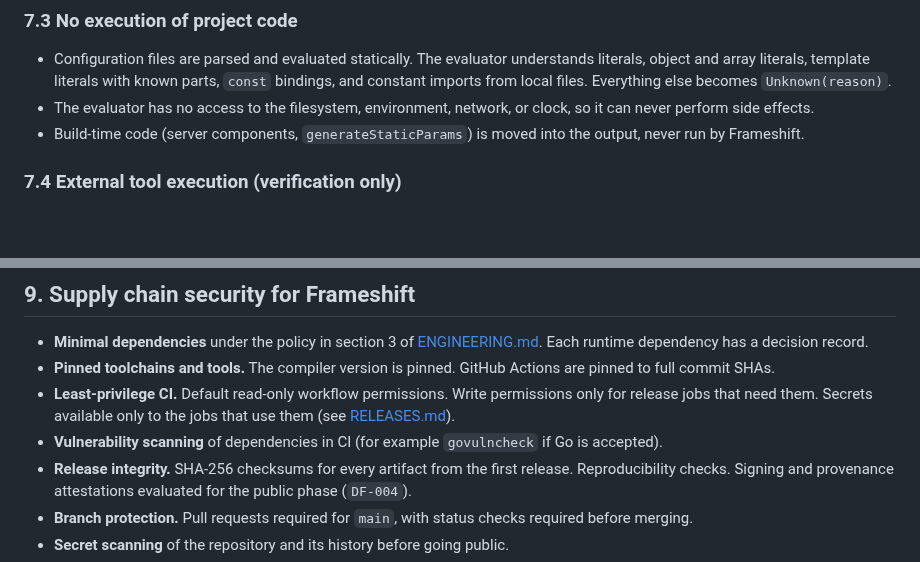
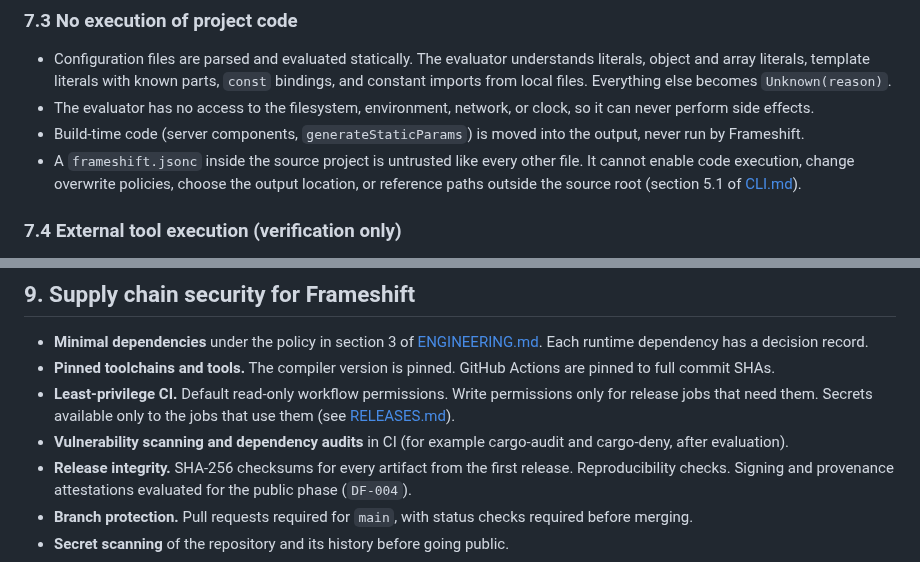
Before and after one commit to eiserv/frameshift, a Markdown page: docs/SECURITY.md, 2 parts joined by grey strips. GitHub-like rendering; blank space fills up the shorter version.

```diff
--- a/docs/SECURITY.md
+++ b/docs/SECURITY.md
@@ -107,6 +107,7 @@ There is no boundary to the network in Frameshift itself. A future optional mode
 - Configuration files are parsed and evaluated statically. The evaluator understands literals, object and array literals, template literals with known parts, `const` bindings, and constant imports from local files. Everything else becomes `Unknown(reason)`.
 - The evaluator has no access to the filesystem, environment, network, or clock, so it can never perform side effects.
 - Build-time code (server components, `generateStaticParams`) is moved into the output, never run by Frameshift.
+- A `frameshift.jsonc` inside the source project is untrusted like every other file. It cannot enable code execution, change overwrite policies, choose the output location, or reference paths outside the source root (section 5.1 of [CLI.md](CLI.md)).
 
 ### 7.4 External tool execution (verification only)
 
@@ -178,7 +179,7 @@ Deferred. If it is ever added, it is opt-in, sends minimal redacted context, nev
 - **Minimal dependencies** under the policy in section 3 of [ENGINEERING.md](ENGINEERING.md). Each runtime dependency has a decision record.
 - **Pinned toolchains and tools.** The compiler version is pinned. GitHub Actions are pinned to full commit SHAs.
 - **Least-privilege CI.** Default read-only workflow permissions. Write permissions only for release jobs that need them. Secrets available only to the jobs that use them (see [RELEASES.md](RELEASES.md)).
-- **Vulnerability scanning** of dependencies in CI (for example `govulncheck` if Go is accepted).
+- **Vulnerability scanning and dependency audits** in CI (for example cargo-audit and cargo-deny, after evaluation).
 - **Release integrity.** SHA-256 checksums for every artifact from the first release. Reproducibility checks. Signing and provenance attestations evaluated for the public phase (`DF-004`).
 - **Branch protection.** Pull requests required for `main`, with status checks required before merging.
 - **Secret scanning** of the repository and its history before going public.
```
Also changed, not shown: docs/ROADMAP.md (+7 -7 lines), docs/TESTING.md (+2 -2 lines).
